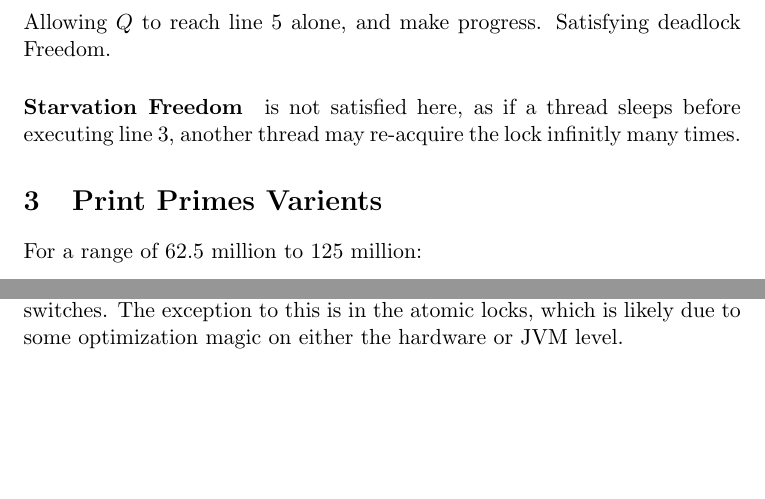
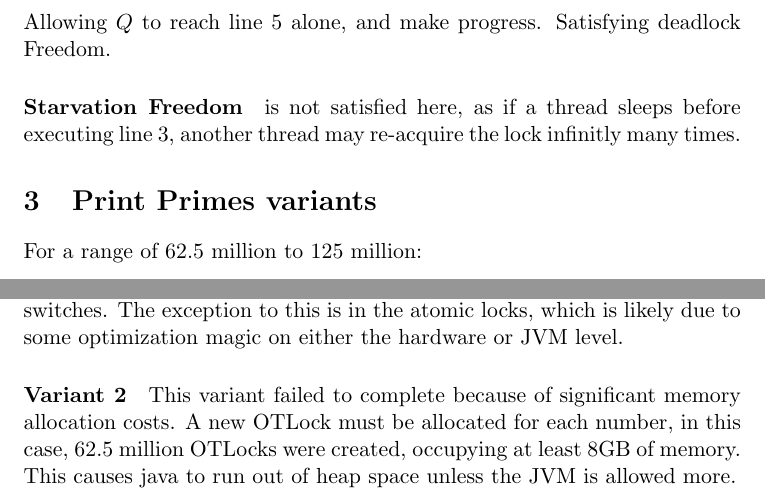
Before and after one commit to MichaelMcCulloch/CPSC-561_A1, a LaTeX problem sheet (Document/Assignment 1.tex): two parts of page 2 of 2, joined at a grey line, cut so that both start at the same text, the shorter picture padded with empty space. Compiled offline with pdfLaTeX.

Commit message:
Completed

```diff
--- a/Document/Assignment 1.tex
+++ b/Document/Assignment 1.tex
@@ -19,7 +19,7 @@
 
 
 
-\section{Print Primes Varients}
+\section{Print Primes variants}
 For a range of 62.5 million to 125 million:
 \begin{center}
  \begin{tabular}{||c c c c c c c||}
@@ -40,6 +40,7 @@ For a range of 62.5 million to 125 million:
 
 \paragraph{Vertical Interpretation}The long lived lock appears to perform the most poorly. This is likely because once a thread has called it, it must play the filter game, whereas the one time lock returns immediately for threads that are too late, and they may move forward. The atomic lock uses hardware resources and naturally has an advantage.
 \paragraph{Horizontal Interpretation} For one thread, there is no competition, it rips through the lock() methods on it's own at about the same rate for each. When more than one thread is involved however, there is a somewhat significant speedup up until the number of thread matches the number of physical processor cores. My machine has 4 physical cores with hyperthreading, so context switching is still happening, but on a hardware optimized level instead. For 8 threads, I would expect to see a greater speedup on a true 8 core, non-hyper threaded machine. Once the number of threads exceeds the number of logical processors however, these threads begin competing more agressively for time on the scheduler, and so more time is spent on context switches. The exception to this is in the atomic locks, which is likely due to some optimization magic on either the hardware or JVM level.
+\paragraph{Variant 2} This variant failed to complete because of significant memory allocation costs. A new OTLock must be allocated for each number, in this case, 62.5 million OTLocks were created, occupying at least 8GB of memory. This causes java to run out of heap space unless the JVM is allowed more.
 
 
 
```
Also changed, not shown: Document/Assignment 1.pdf.
